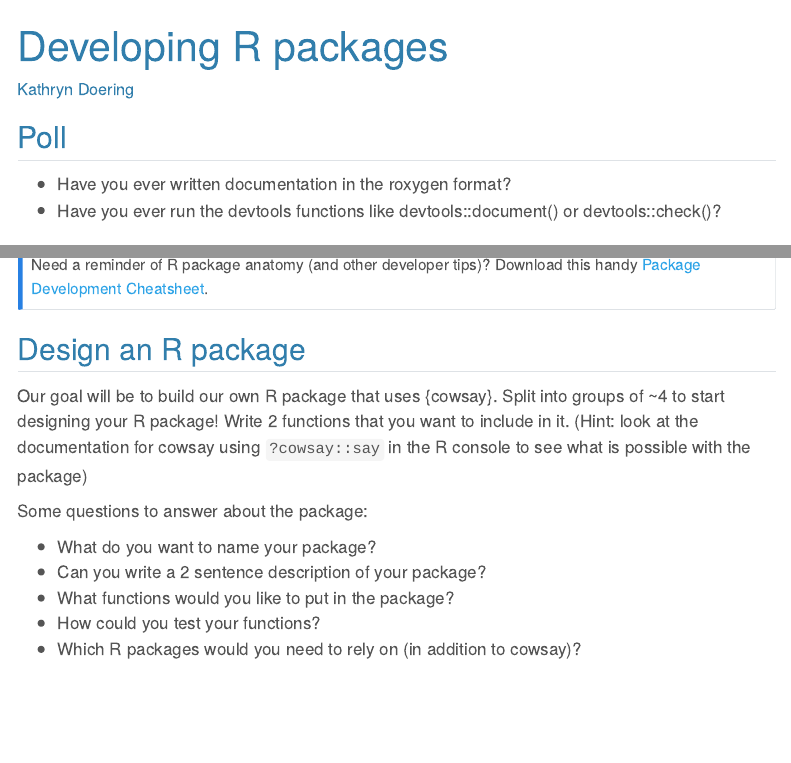
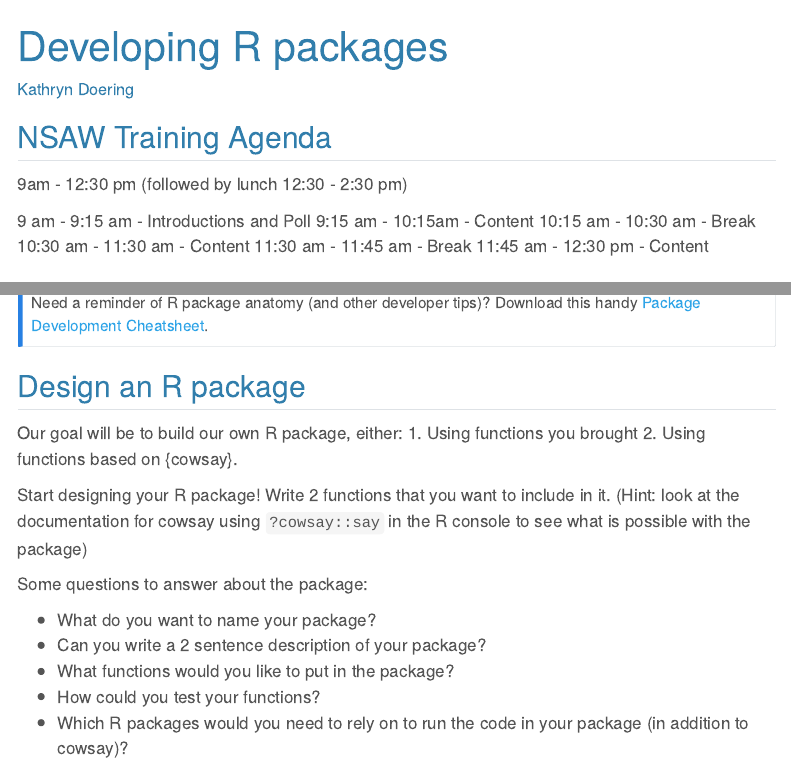
Before and after one commit to nmfs-ost/training-Rpkgs, a Quarto document (developing_rpkgs.qmd): the page in a window 1100 px wide, from its top, and a second part further down, joined at a grey line. Rendered offline with R 4.5, knitr and Pandoc in place of Quarto, with nearby package versions; some code elsewhere in the file could not run offline; menus at the side of the page are left out.

Commit message:
Give 2 options for R pkg design

```diff
--- a/developing_rpkgs.qmd
+++ b/developing_rpkgs.qmd
@@ -8,10 +8,16 @@ format:
 editor: visual
 ---
 
-## Poll
+## NSAW Training Agenda
 
-- Have you ever written documentation in the roxygen format?
-- Have you ever run the devtools functions like devtools::document() or devtools::check()?
+9am - 12:30 pm (followed by lunch 12:30 - 2:30 pm)
+
+9 am - 9:15 am - Introductions and Poll
+9:15 am - 10:15am - Content
+10:15 am - 10:30 am - Break
+10:30 am - 11:30 am - Content
+11:30 am - 11:45 am - Break
+11:45 am - 12:30 pm - Content
 
 ## Why create an R package?
 
@@ -64,7 +70,11 @@ Need a reminder of R package anatomy (and other developer tips)? Download this h
 
 ## Design an R package
 
-Our goal will be to build our own R package that uses {cowsay}. Split into groups of ~4 to start designing your R package! Write 2 functions that you want to include in it. (Hint: look at the documentation for cowsay using `?cowsay::say` in the R console to see what is possible with the package)
+Our goal will be to build our own R package, either:
+1. Using functions you brought
+2. Using functions based on {cowsay}.
+
+Start designing your R package! Write 2 functions that you want to include in it. (Hint: look at the documentation for cowsay using `?cowsay::say` in the R console to see what is possible with the package)
 
 Some questions to answer about the package:
 
@@ -72,7 +82,7 @@ Some questions to answer about the package:
 - Can you write a 2 sentence description of your package?
 - What functions would you like to put in the package?
 - How could you test your functions?
-- Which R packages would you need to rely on (in addition to cowsay)?
+- Which R packages would you need to rely on to run the code in your package (in addition to cowsay)?
 
 ## Let's build our own R package!
 
```
